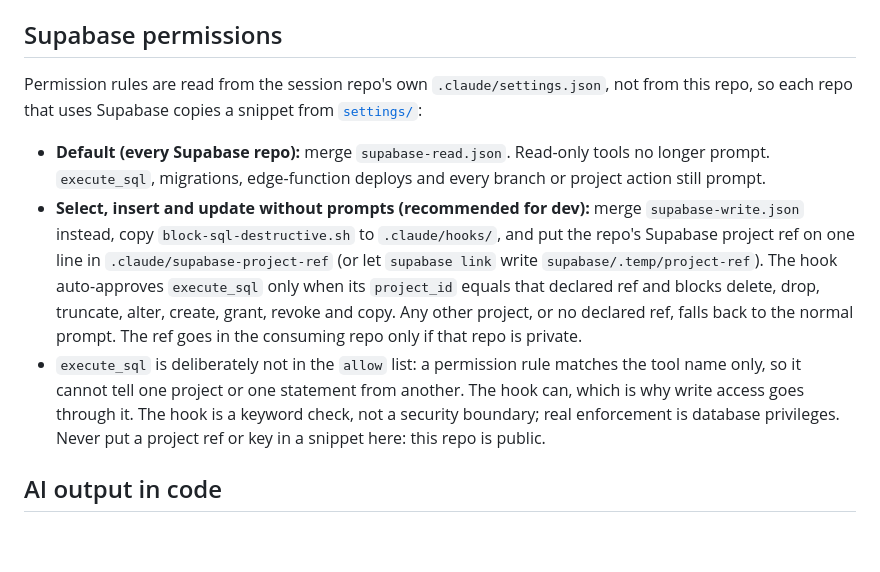
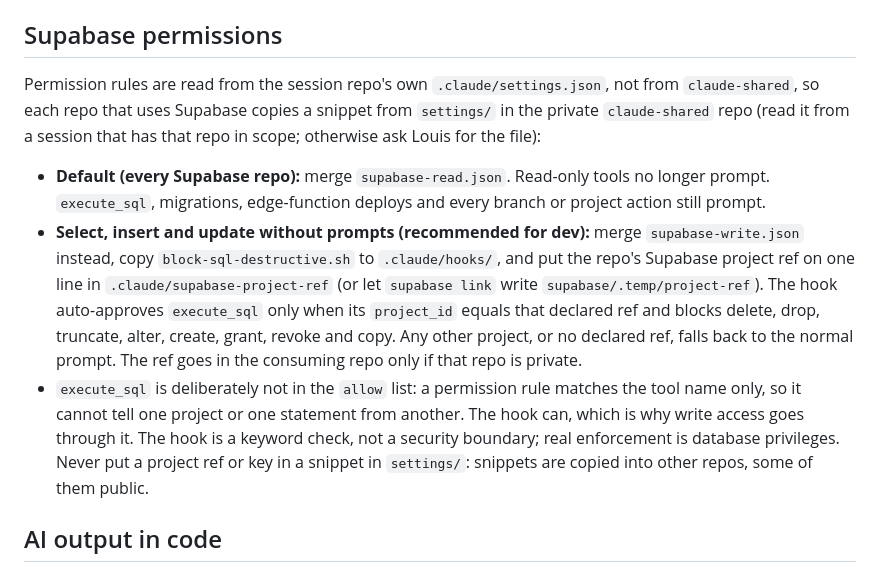
Before and after one commit to louisbaudry/UkraineIndependenceWar_dot_org, a Markdown page: .claude/shared/CODING.md, the part around the change. Drawn GitHub-style; blank space fills up the shorter version.

Commit message:
chore: sync shared Claude rules from claude-shared
Copies the shared rules into .claude/shared/ and refreshes the import block
at the top of CLAUDE.md (and AGENTS.md where present).
Verified: files copied verbatim from claude-shared main.
Not verified: nothing was run in this repo.
Security: no new outbound data.

```diff
--- a/.claude/shared/CODING.md
+++ b/.claude/shared/CODING.md
@@ -158,8 +158,9 @@ deployed.
 ## Supabase permissions
 
 Permission rules are read from the session repo's own `.claude/settings.json`,
-not from this repo, so each repo that uses Supabase copies a snippet from
-[`settings/`](https://github.com/louisbaudry/claude-shared/tree/main/settings):
+not from `claude-shared`, so each repo that uses Supabase copies a snippet from
+`settings/` in the private `claude-shared` repo (read it from a session that
+has that repo in scope; otherwise ask Louis for the file):
 
 - **Default (every Supabase repo):** merge `supabase-read.json`. Read-only
   tools no longer prompt. `execute_sql`, migrations, edge-function deploys
@@ -177,8 +178,8 @@ not from this repo, so each repo that uses Supabase copies a snippet from
   matches the tool name only, so it cannot tell one project or one statement
   from another. The hook can, which is why write access goes through it.
   The hook is a keyword check, not a security boundary; real enforcement is
-  database privileges. Never put a project ref or key in a snippet here:
-  this repo is public.
+  database privileges. Never put a project ref or key in a snippet in
+  `settings/`: snippets are copied into other repos, some of them public.
 
 ## AI output in code
 
```
